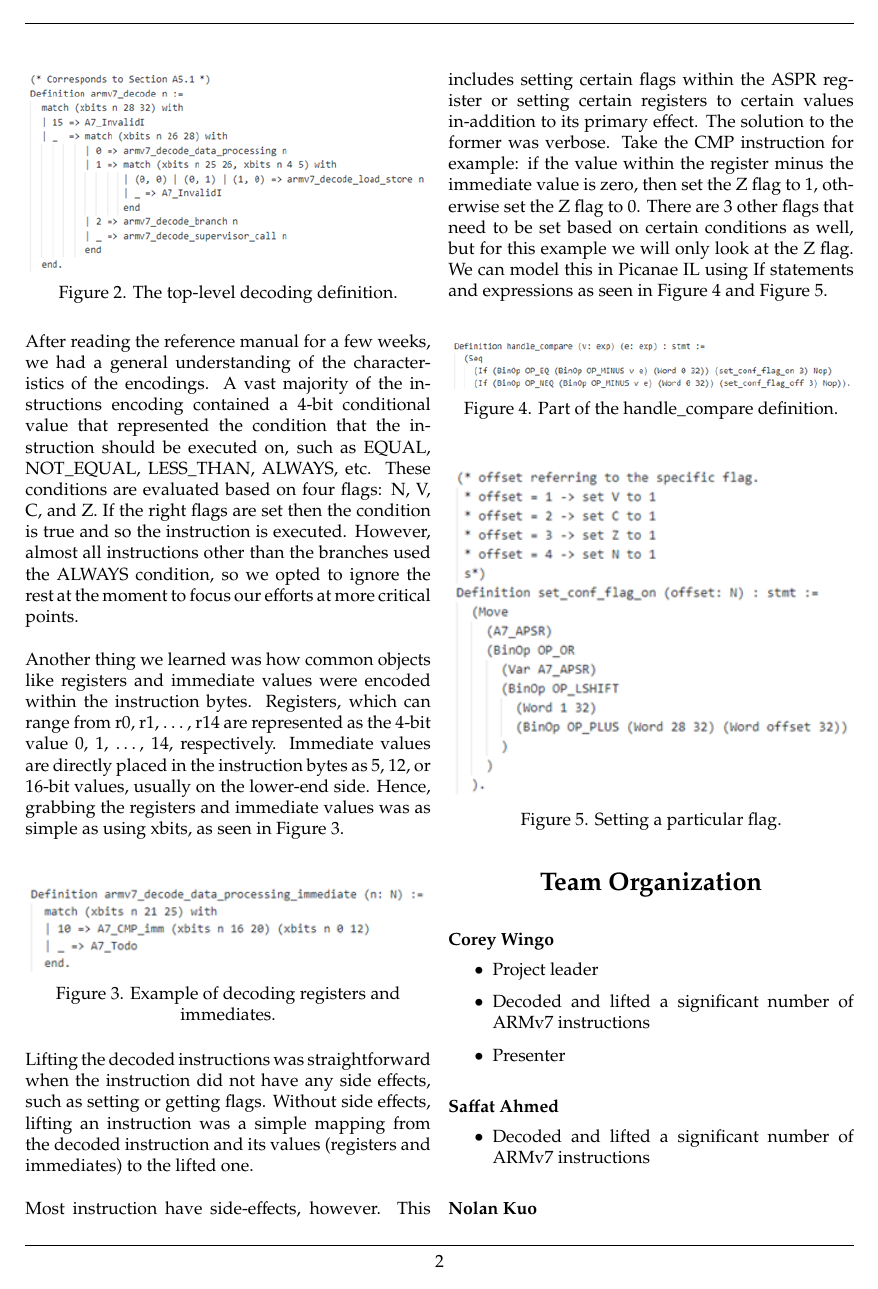
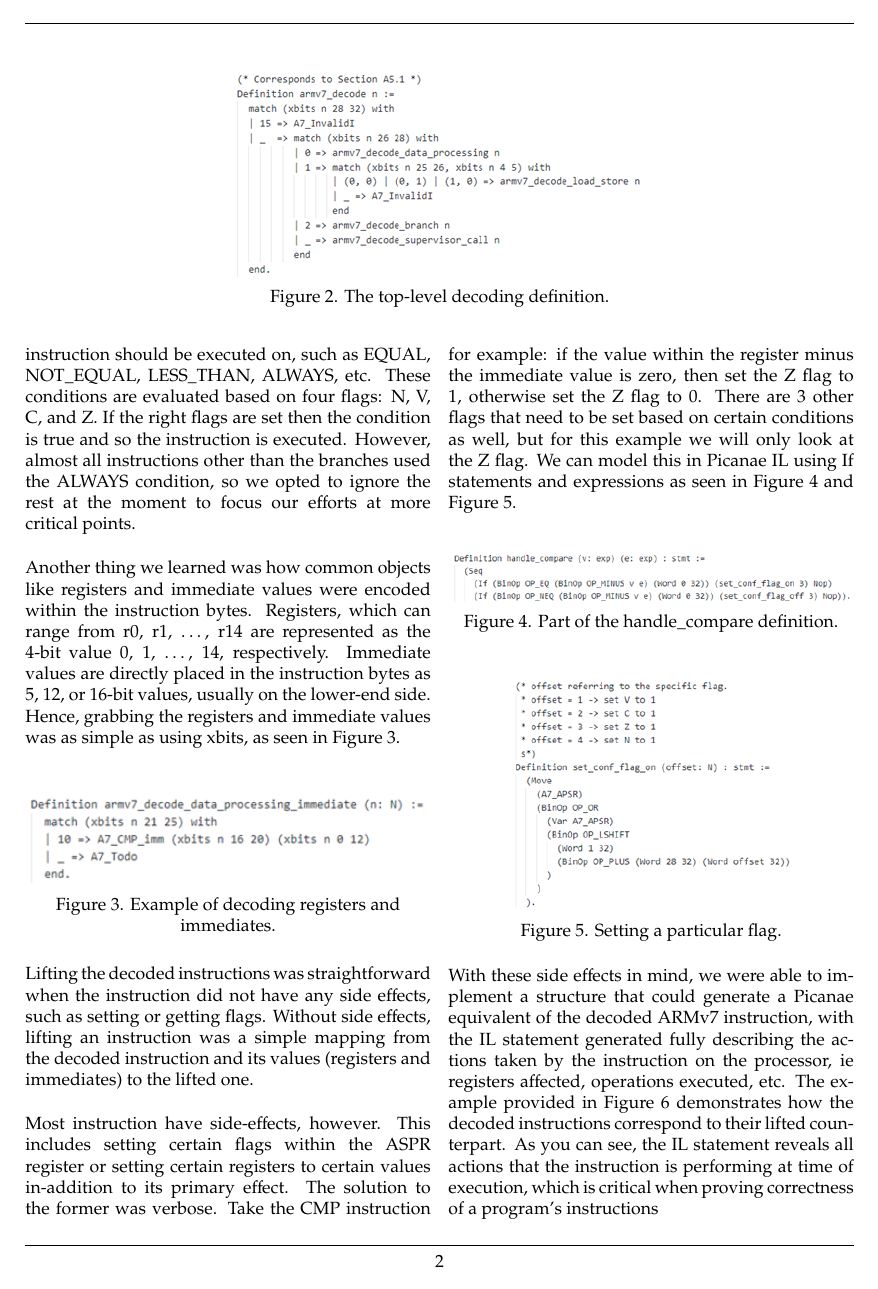
Before and after one commit to Jacob-Wiedemeier/Picinae-ARMv7-Report, a LaTeX document (CS6301.005_ArmchairCoders_Report.tex): page 2 of 4. Compiled offline with pdfLaTeX.

Commit message:
Using .tex file from Nolan

```diff
--- a/CS6301.005_ArmchairCoders_Report.tex
+++ b/CS6301.005_ArmchairCoders_Report.tex
@@ -1,4 +1,4 @@
-\documentclass{article}
+\documentclass[twocolumn]{article}
 \usepackage{amsmath}
 \usepackage{amssymb}
 \usepackage{amsthm}
@@ -105,13 +105,11 @@ We found that using the CPUlator tool was very tedious. It required us to manual
 We had to convert the representation of the assembled instructions from hexadecimal to decimal for compatability with the Picanae system. This did not change any of the operations we could perform on the representation. We can still use critical methods such as xbits and shift.\\
 
 Once we have the instruction represented as a decimal, we are ready to decode it. In order to decode the instruction, we have to first understand the instruction encoding, as explained in the \href{https://developer.arm.com/documentation/ddi0406/c}{ARM Architecture Reference Manual} [2]. The architecture manual includes a chapter on how the instructions are precisely encoded down to the bit. It follows a tree-like structure of instruction types such as data-processing, load/store, branches, etc., as seen in Figure 2.  Once you’ve followed a branch by matching the specified bits, all instructions are of that type. This might go on for one or more recursive levels. This tree models a decision tree, where the internal nodes make decisions and the leaves are the instructions themselves, which are combinations of matches on the bits of its binary representation.\\
-
-\begin{figure}[H]
-\includegraphics[width=\linewidth]{top-level_decode.png}\\
+\begin{figure*}[!ht]
+\centering
+\includegraphics[width=.5\textwidth]{top-level_decode.png}\\
 Figure 2. The top-level decoding definition.
-\centering
-\end{figure}
-
+\end{figure*}
 After reading the reference manual for a few weeks, we had a general understanding of the characteristics of the encodings. A vast majority of the instructions encoding contained a 4-bit conditional value that represented the condition that the instruction should be executed on, such as EQUAL, NOT\_EQUAL, LESS\_THAN, ALWAYS, etc. These conditions are evaluated based on four flags: N, V, C, and Z. If the right flags are set then the condition is true and so the instruction is executed. However, almost all instructions other than the branches used the ALWAYS condition, so we opted to ignore the rest at the moment to focus our efforts at more critical points.\\
 
 Another thing we learned was how common objects like registers and immediate values were encoded within the instruction bytes. Registers, which can range from r0, r1, …, r14 are represented as the 4-bit value 0, 1, …, 14, respectively. Immediate values are directly placed in the instruction bytes as 5, 12, or 16-bit values, usually on the lower-end side. Hence, grabbing the registers and immediate values was as simple as using xbits, as seen in Figure 3.\\
@@ -127,7 +125,16 @@ Lifting the decoded instructions was straightforward when the instruction did no
 Most instruction have side-effects, however. This includes setting certain flags within the ASPR register or setting certain registers to certain values in-addition to its primary effect. The solution to the former was verbose. Take the CMP instruction for example: if the value within the register minus the immediate value is zero, then set the Z flag to 1, otherwise set the Z flag to 0. There are 3 other flags that need to be set based on certain conditions as well, but for this example we will only look at the Z flag. We can model this in Picanae IL using If statements and expressions as seen in Figure 4 and Figure 5.\\
 
 \begin{figure}[H]
+\centering
 \includegraphics[width=\linewidth]{handle_compare_definition.png}\\
 Figure 4. Part of the handle\_compare definition.
+
+
+\end{figure}
+\begin{figure}[H]
 \centering
+\includegraphics[width=.7\linewidth]{set_flag_example.png}\\
+Figure 5. Setting a particular flag.
+
 \end{figure}
+With these side effects in mind, we were able to implement a structure that could generate a Picanae equivalent of the decoded ARMv7 instruction, with the IL statement generated fully describing the actions taken by the instruction on the processor, ie registers affected, operations executed, etc. The example provided in Figure 6 demonstrates how the decoded instructions correspond to their lifted counterpart. As you can see, the IL statement reveals all actions that the instruction is performing at time of execution, which is critical when proving correctness of a program's instructions
@@ -134,10 +145,7 @@ Figure 4. Part of the handle\_compare definition.
 
-\begin{figure}[H]
-\includegraphics[width=\linewidth]{set_flag_example.png}\\
-Figure 5. Setting a particular flag.
-\centering
-\end{figure}
+\end{figure*}
 
+\newpage
 \section*{\centering Team Organization}
 \vspace{0.3cm}
 
```
Also changed, not shown: CS6301.005_ArmchairCoders_Report.pdf, CS6301.005_ArmchairCoders_Report.tex (12 more changed lines).
